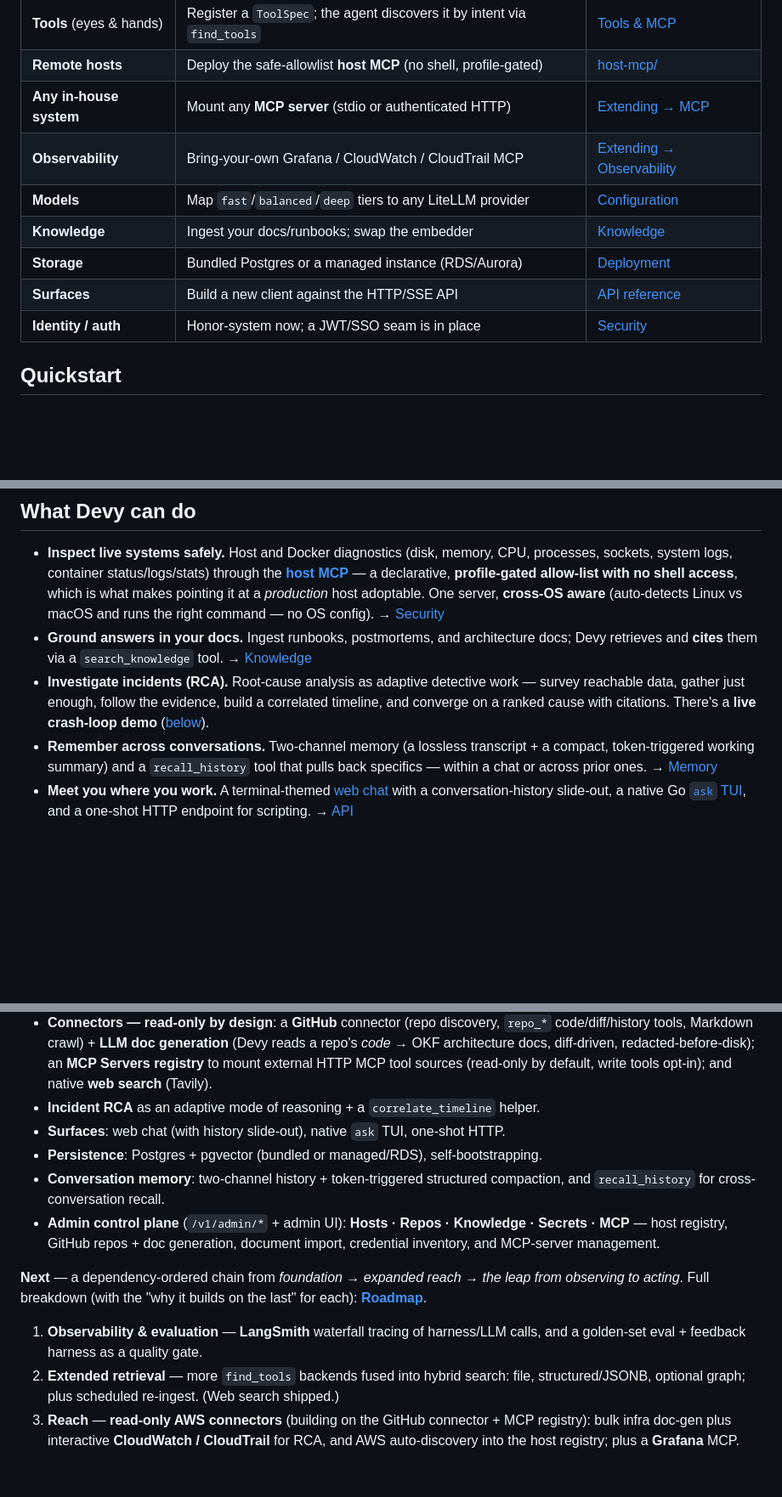
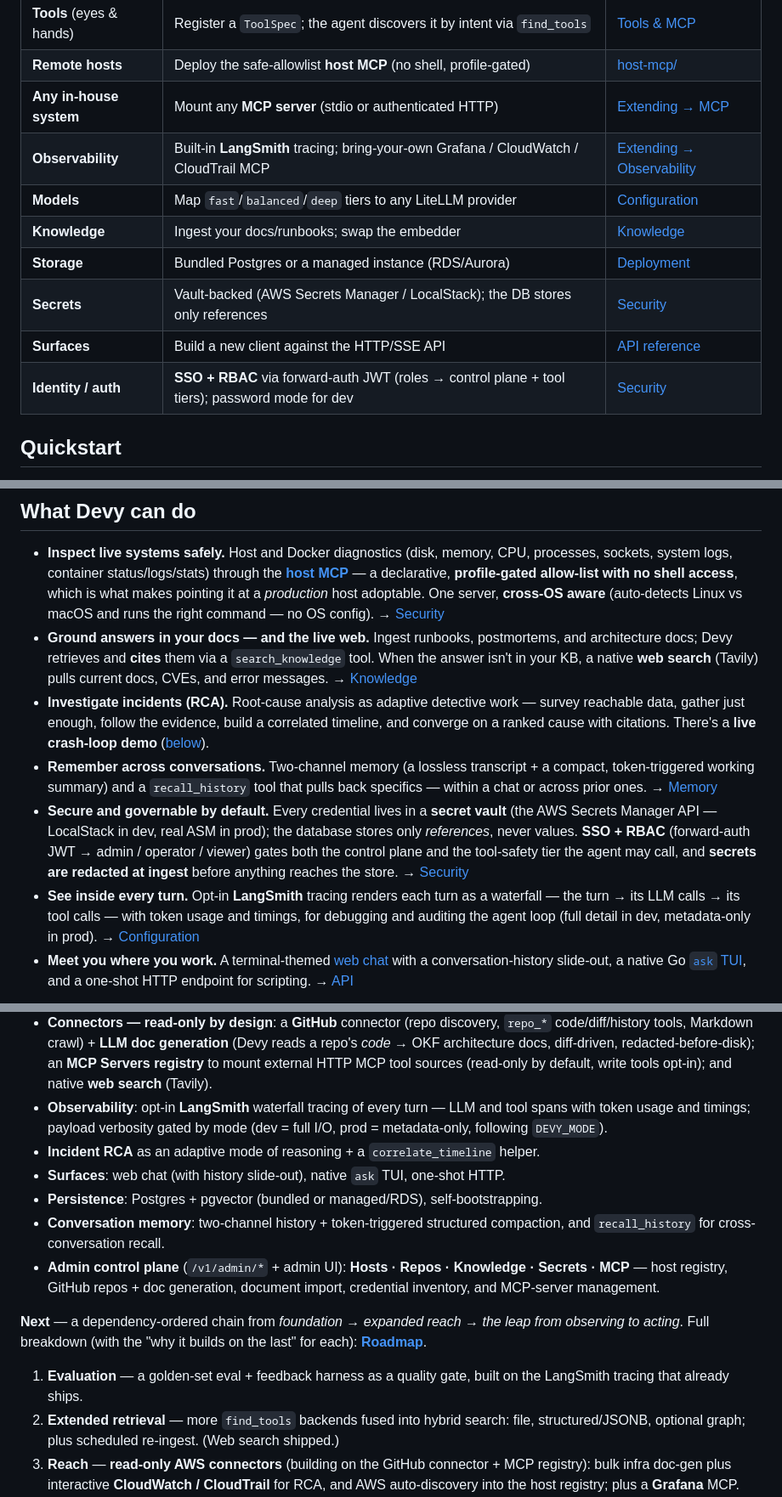
Before and after one commit to DWestbury-PP/Devy-Agentic-DevOps, a Markdown page: README.md, 3 parts joined by grey strips. Shown at 85% size. Drawn GitHub-style; blank space fills up the shorter version.

Commit message:
docs(readme): surface secrets vault, LangSmith, web search; fix roadmap drift (#34)
Several shipped-and-tested capabilities were only buried in the dense status
list (or, for LangSmith, still miscategorized as future work). Surface them in
the scannable sections and correct the drift.

- What Devy can do: fold native web search into the knowledge bullet; add a
  "Secure and governable by default" bullet (secret vault + SSO/RBAC + ingest
  redaction) and a "See inside every turn" bullet (LangSmith waterfall tracing).
- Plug-point table: Observability now notes built-in LangSmith; new Secrets row
  (vault-backed, DB holds only refs); Identity row corrected from "seam is in
  place" to SSO + RBAC implemented (password mode for dev).
- Status/roadmap: add Observability (LangSmith) to Implemented; narrow roadmap
  item 1 from "Observability & evaluation" to just the eval harness, noting the
  tracing already ships.

Co-authored-by: Claude Opus 4.8 (1M context) <noreply@anthropic.com>

```diff
--- a/README.md
+++ b/README.md
@@ -74,12 +74,13 @@ Devy is a platform; these are its plug points. Each is documented in
 | **Tools** (eyes & hands) | Register a `ToolSpec`; the agent discovers it by intent via `find_tools` | [Tools & MCP](docs/extending.md#tools) |
 | **Remote hosts** | Deploy the safe-allowlist **host MCP** (no shell, profile-gated) | [host-mcp/](host-mcp/README.md) |
 | **Any in-house system** | Mount any **MCP server** (stdio or authenticated HTTP) | [Extending → MCP](docs/extending.md#mcp-servers) |
-| **Observability** | Bring-your-own Grafana / CloudWatch / CloudTrail MCP | [Extending → Observability](docs/extending.md#observability) |
+| **Observability** | Built-in **LangSmith** tracing; bring-your-own Grafana / CloudWatch / CloudTrail MCP | [Extending → Observability](docs/extending.md#observability) |
 | **Models** | Map `fast`/`balanced`/`deep` tiers to any LiteLLM provider | [Configuration](docs/configuration.md#model-tiers) |
 | **Knowledge** | Ingest your docs/runbooks; swap the embedder | [Knowledge](docs/knowledge.md) |
 | **Storage** | Bundled Postgres or a managed instance (RDS/Aurora) | [Deployment](docs/deployment.md) |
+| **Secrets** | Vault-backed (AWS Secrets Manager / LocalStack); the DB stores only references | [Security](docs/security.md#secrets-management) |
 | **Surfaces** | Build a new client against the HTTP/SSE API | [API reference](docs/api.md) |
-| **Identity / auth** | Honor-system now; a JWT/SSO seam is in place | [Security](docs/security.md#identity) |
+| **Identity / auth** | **SSO + RBAC** via forward-auth JWT (roles → control plane + tool tiers); password mode for dev | [Security](docs/security.md#identity) |
 
 ## Quickstart
 
@@ -133,8 +134,10 @@ every knob is in the **[Configuration reference](docs/configuration.md)**.
   with no shell access**, which is what makes pointing it at a *production* host
   adoptable. One server, **cross-OS aware** (auto-detects Linux vs macOS and runs
   the right command — no OS config). → [Security](docs/security.md)
-- **Ground answers in your docs.** Ingest runbooks, postmortems, and architecture
-  docs; Devy retrieves and **cites** them via a `search_knowledge` tool. →
+- **Ground answers in your docs — and the live web.** Ingest runbooks,
+  postmortems, and architecture docs; Devy retrieves and **cites** them via a
+  `search_knowledge` tool. When the answer isn't in your KB, a native **web
+  search** (Tavily) pulls current docs, CVEs, and error messages. →
   [Knowledge](docs/knowledge.md)
 - **Investigate incidents (RCA).** Root-cause analysis as adaptive detective work
   — survey reachable data, gather just enough, follow the evidence, build a
@@ -143,6 +146,16 @@ every knob is in the **[Configuration reference](docs/configuration.md)**.
 - **Remember across conversations.** Two-channel memory (a lossless transcript +
   a compact, token-triggered working summary) and a `recall_history` tool that
   pulls back specifics — within a chat or across prior ones. → [Memory](docs/memory.md)
+- **Secure and governable by default.** Every credential lives in a **secret
+  vault** (the AWS Secrets Manager API — LocalStack in dev, real ASM in prod);
+  the database stores only *references*, never values. **SSO + RBAC**
+  (forward-auth JWT → admin / operator / viewer) gates both the control plane and
+  the tool-safety tier the agent may call, and **secrets are redacted at ingest**
+  before anything reaches the store. → [Security](docs/security.md)
+- **See inside every turn.** Opt-in **LangSmith** tracing renders each turn as a
+  waterfall — the turn → its LLM calls → its tool calls — with token usage and
+  timings, for debugging and auditing the agent loop (full detail in dev,
+  metadata-only in prod). → [Configuration](docs/configuration.md)
 - **Meet you where you work.** A terminal-themed [web chat](web/README.md) with a
   conversation-history slide-out, a native Go [`ask` TUI](tui/README.md), and a
   one-shot HTTP endpoint for scripting. → [API](docs/api.md)
@@ -225,6 +238,9 @@ produces a ranked RCA — distinguishing the OOM *symptom* from the pool-exhaust
   reads a repo's *code* → OKF architecture docs, diff-driven, redacted-before-disk);
   an **MCP Servers registry** to mount external HTTP MCP tool sources (read-only by
   default, write tools opt-in); and native **web search** (Tavily).
+- **Observability**: opt-in **LangSmith** waterfall tracing of every turn — LLM
+  and tool spans with token usage and timings; payload verbosity gated by mode
+  (dev = full I/O, prod = metadata-only, following `DEVY_MODE`).
 - **Incident RCA** as an adaptive mode of reasoning + a `correlate_timeline` helper.
 - **Surfaces**: web chat (with history slide-out), native `ask` TUI, one-shot HTTP.
 - **Persistence**: Postgres + pgvector (bundled or managed/RDS), self-bootstrapping.
@@ -238,8 +254,8 @@ produces a ranked RCA — distinguishing the OOM *symptom* from the pool-exhaust
 leap from observing to acting*. Full breakdown (with the "why it builds on the last"
 for each): **[Roadmap](docs/plans/roadmap.md)**.
 
-1. **Observability & evaluation** — **LangSmith** waterfall tracing of harness/LLM
-   calls, and a golden-set eval + feedback harness as a quality gate.
+1. **Evaluation** — a golden-set eval + feedback harness as a quality gate, built
+   on the LangSmith tracing that already ships.
 2. **Extended retrieval** — more `find_tools` backends fused into hybrid search: file,
    structured/JSONB, optional graph; plus scheduled re-ingest. (Web search shipped.)
 3. **Reach** — **read-only AWS connectors** (building on the GitHub connector +
```
